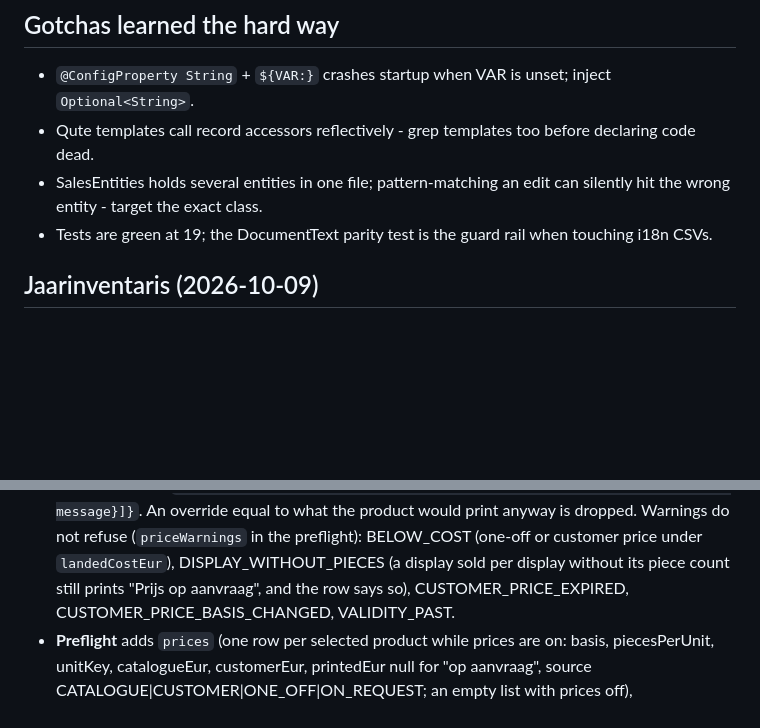
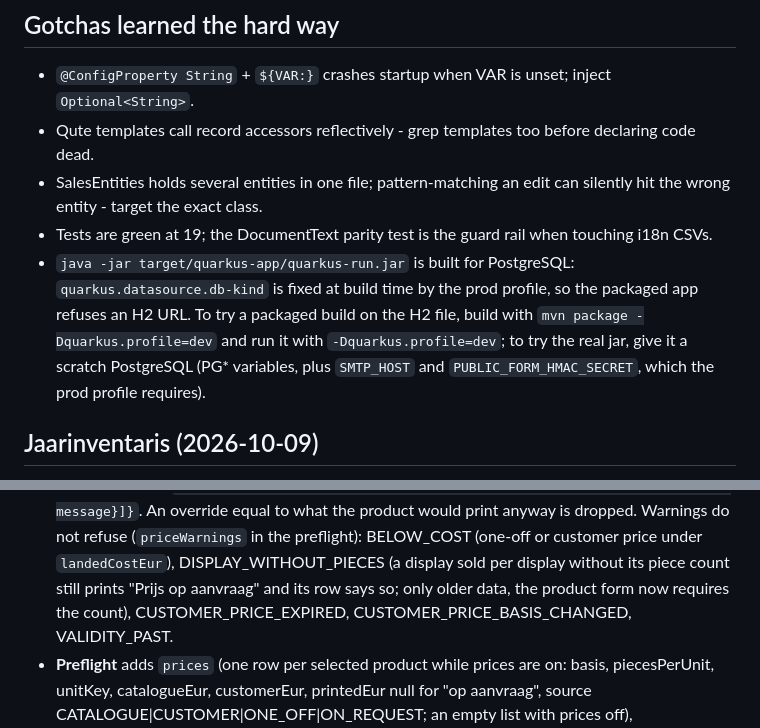
Before and after one commit to EntegoBV/enrosed-erp-backend, a Markdown page: AI-CONTEXT.md, 2 parts joined by grey strips. GitHub-like rendering; blank space fills up the shorter version.

Commit message:
AI-CONTEXT: older data behind the display warning, packaged jar on PostgreSQL
Co-Authored-By: Claude Opus 5.5 <noreply@anthropic.com>

```diff
--- a/AI-CONTEXT.md
+++ b/AI-CONTEXT.md
@@ -1167,6 +1167,13 @@ Public domain: enrosed-erp-backend-production.up.railway.app.
   edit can silently hit the wrong entity - target the exact class.
 - Tests are green at 19; the DocumentText parity test is the guard rail
   when touching i18n CSVs.
+- `java -jar target/quarkus-app/quarkus-run.jar` is built for PostgreSQL:
+  `quarkus.datasource.db-kind` is fixed at build time by the prod profile, so
+  the packaged app refuses an H2 URL. To try a packaged build on the H2 file,
+  build with `mvn package -Dquarkus.profile=dev` and run it with
+  `-Dquarkus.profile=dev`; to try the real jar, give it a scratch PostgreSQL
+  (PG* variables, plus `SMTP_HOST` and `PUBLIC_FORM_HMAC_SECRET`, which the
+  prod profile requires).
 
 ## Jaarinventaris (2026-10-09)
 
@@ -2106,7 +2113,8 @@ genomen worden", plus one-off adjustments per PDF and a record of which customer
   override equal to what the product would print anyway is dropped. Warnings do not refuse
   (`priceWarnings` in the preflight): BELOW_COST (one-off or customer price under
   `landedCostEur`), DISPLAY_WITHOUT_PIECES (a display sold per display without its piece count
-  still prints "Prijs op aanvraag", and the row says so), CUSTOMER_PRICE_EXPIRED,
+  still prints "Prijs op aanvraag" and its row says so; only older data, the product form now
+  requires the count), CUSTOMER_PRICE_EXPIRED,
   CUSTOMER_PRICE_BASIS_CHANGED, VALIDITY_PAST.
 - **Preflight** adds `prices` (one row per selected product while prices are on: basis,
   piecesPerUnit, unitKey, catalogueEur, customerEur, printedEur null for "op aanvraag", source
```
